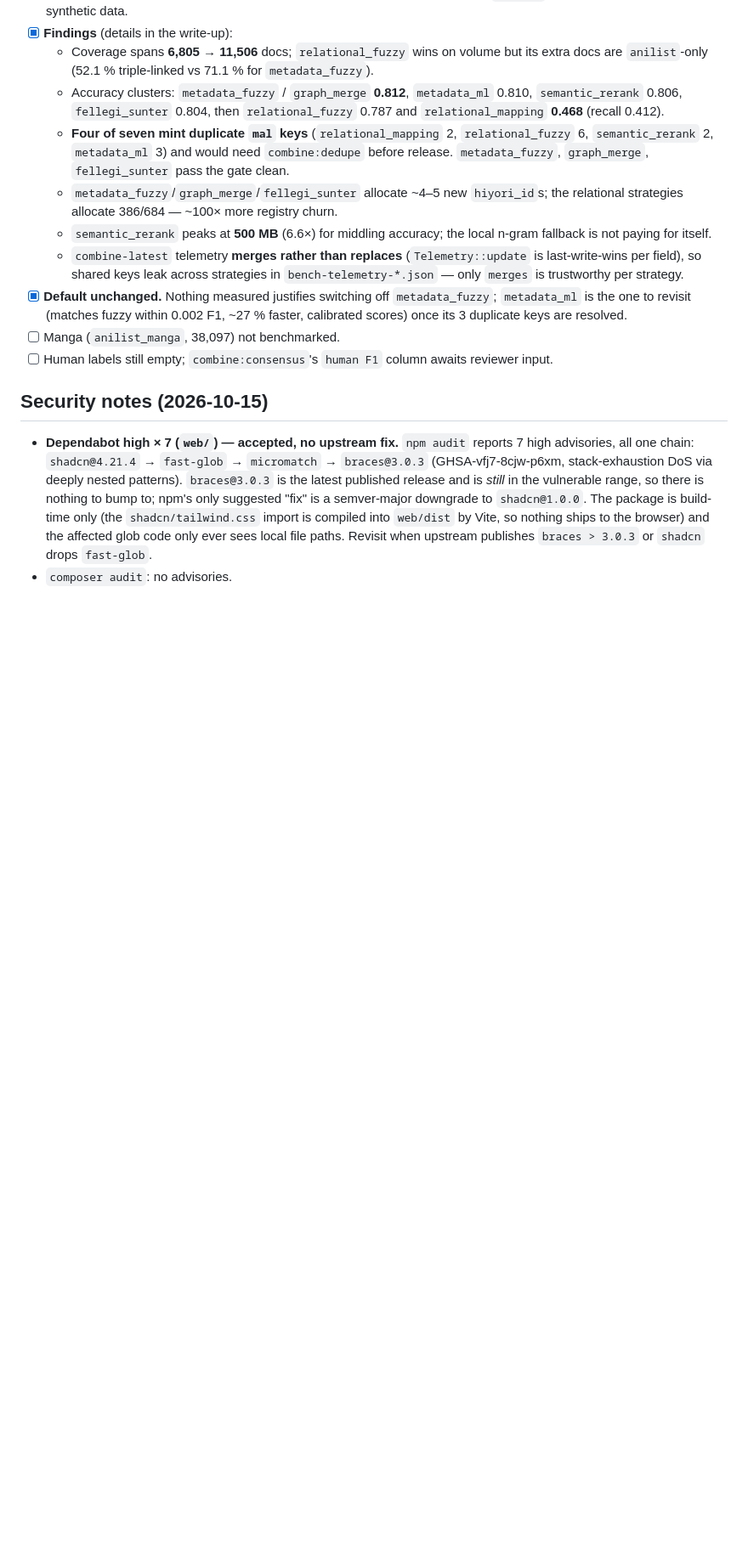
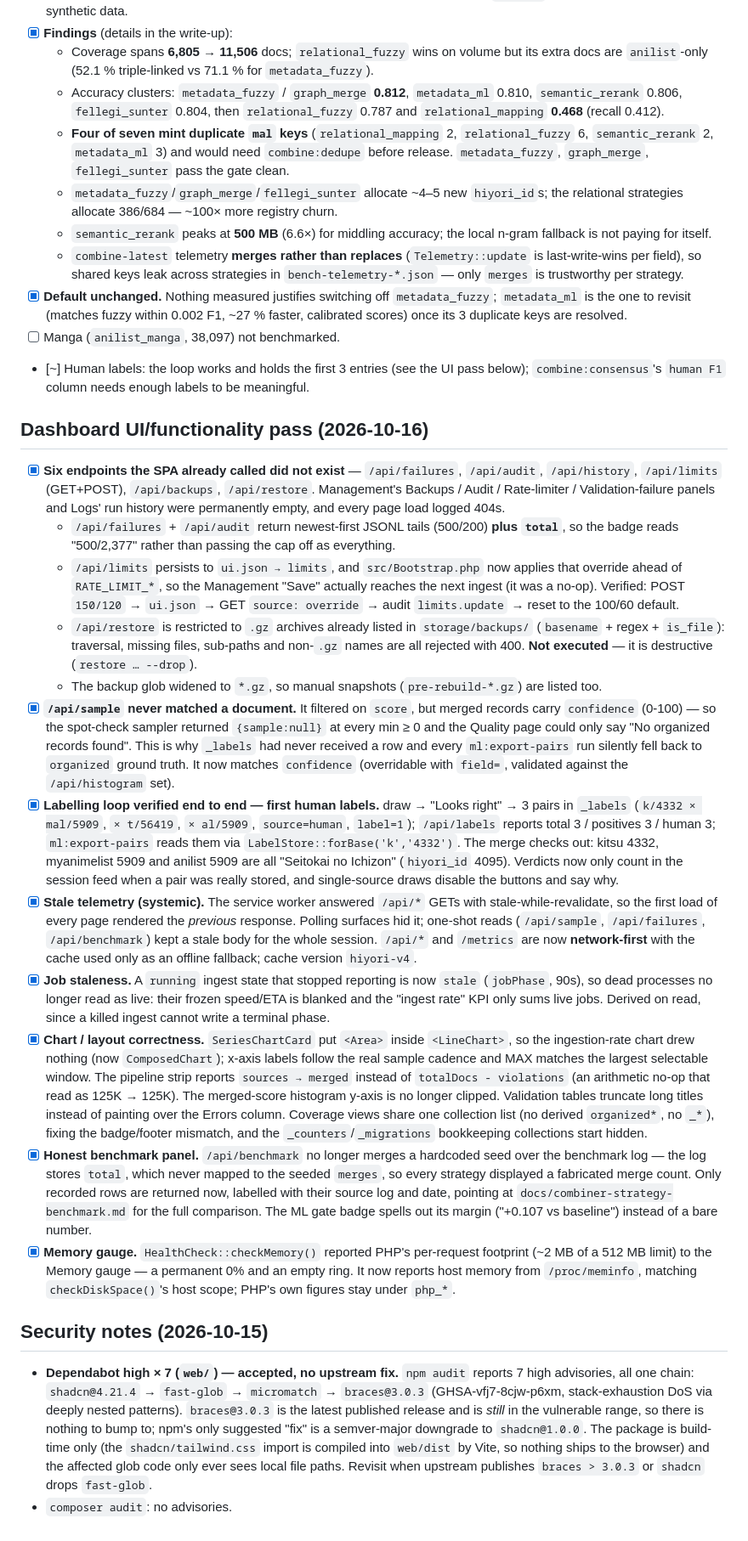
Before and after one commit to Hiyori-API/hiyori-cli, a Markdown page: docs/dashboard-roadmap.md, the part around one of its changes. Shown at 85% size. Drawn GitHub-style; blank space fills up the shorter version.

```diff
--- a/docs/dashboard-roadmap.md
+++ b/docs/dashboard-roadmap.md
@@ -791,7 +796,22 @@ First like-for-like measurement of all seven combiner strategies — same base (
   - `combine-latest` telemetry **merges rather than replaces** (`Telemetry::update` is last-write-wins per field), so shared keys leak across strategies in `bench-telemetry-*.json` — only `merges` is trustworthy per strategy.
 - [x] **Default unchanged.** Nothing measured justifies switching off `metadata_fuzzy`; `metadata_ml` is the one to revisit (matches fuzzy within 0.002 F1, ~27 % faster, calibrated scores) once its 3 duplicate keys are resolved.
 - [ ] Manga (`anilist_manga`, 38,097) not benchmarked.
-- [ ] Human labels still empty; `combine:consensus`'s `human F1` column awaits reviewer input.
+- [~] Human labels: the loop works and holds the first 3 entries (see the UI pass below); `combine:consensus`'s `human F1` column needs enough labels to be meaningful.
+
+## Dashboard UI/functionality pass (2026-10-16)
+
+- [x] **Six endpoints the SPA already called did not exist** — `/api/failures`, `/api/audit`, `/api/history`, `/api/limits` (GET+POST), `/api/backups`, `/api/restore`. Management's Backups / Audit / Rate-limiter / Validation-failure panels and Logs' run history were permanently empty, and every page load logged 404s.
+  - `/api/failures` + `/api/audit` return newest-first JSONL tails (500/200) **plus `total`**, so the badge reads "500/2,377" rather than passing the cap off as everything.
+  - `/api/limits` persists to `ui.json → limits`, and `src/Bootstrap.php` now applies that override ahead of `RATE_LIMIT_*`, so the Management "Save" actually reaches the next ingest (it was a no-op). Verified: POST `150/120` → `ui.json` → GET `source: override` → audit `limits.update` → reset to the 100/60 default.
+  - `/api/restore` is restricted to `.gz` archives already listed in `storage/backups/` (`basename` + regex + `is_file`): traversal, missing files, sub-paths and non-`.gz` names are all rejected with 400. **Not executed** — it is destructive (`restore … --drop`).
+  - The backup glob widened to `*.gz`, so manual snapshots (`pre-rebuild-*.gz`) are listed too.
+- [x] **`/api/sample` never matched a document.** It filtered on `score`, but merged records carry `confidence` (0-100) — so the spot-check sampler returned `{sample:null}` at every min ≥ 0 and the Quality page could only say "No organized records found". This is why `_labels` had never received a row and every `ml:export-pairs` run silently fell back to `organized` ground truth. It now matches `confidence` (overridable with `field=`, validated against the `/api/histogram` set).
+- [x] **Labelling loop verified end to end — first human labels.** draw → "Looks right" → 3 pairs in `_labels` (`k/4332 × mal/5909`, `× t/56419`, `× al/5909`, `source=human`, `label=1`); `/api/labels` reports total 3 / positives 3 / human 3; `ml:export-pairs` reads them via `LabelStore::forBase('k','4332')`. The merge checks out: kitsu 4332, myanimelist 5909 and anilist 5909 are all "Seitokai no Ichizon" (`hiyori_id` 4095). Verdicts now only count in the session feed when a pair was really stored, and single-source draws disable the buttons and say why.
+- [x] **Stale telemetry (systemic).** The service worker answered `/api/*` GETs with stale-while-revalidate, so the first load of every page rendered the *previous* response. Polling surfaces hid it; one-shot reads (`/api/sample`, `/api/failures`, `/api/benchmark`) kept a stale body for the whole session. `/api/*` and `/metrics` are now **network-first** with the cache used only as an offline fallback; cache version `hiyori-v4`.
+- [x] **Job staleness.** A `running` ingest state that stopped reporting is now `stale` (`jobPhase`, 90s), so dead processes no longer read as live: their frozen speed/ETA is blanked and the "ingest rate" KPI only sums live jobs. Derived on read, since a killed ingest cannot write a terminal phase.
+- [x] **Chart / layout correctness.** `SeriesChartCard` put `<Area>` inside `<LineChart>`, so the ingestion-rate chart drew nothing (now `ComposedChart`); x-axis labels follow the real sample cadence and MAX matches the largest selectable window. The pipeline strip reports `sources → merged` instead of `totalDocs - violations` (an arithmetic no-op that read as 125K → 125K). The merged-score histogram y-axis is no longer clipped. Validation tables truncate long titles instead of painting over the Errors column. Coverage views share one collection list (no derived `organized*`, no `_*`), fixing the badge/footer mismatch, and the `_counters`/`_migrations` bookkeeping collections start hidden.
+- [x] **Honest benchmark panel.** `/api/benchmark` no longer merges a hardcoded seed over the benchmark log — the log stores `total`, which never mapped to the seeded `merges`, so every strategy displayed a fabricated merge count. Only recorded rows are returned now, labelled with their source log and date, pointing at `docs/combiner-strategy-benchmark.md` for the full comparison. The ML gate badge spells out its margin ("+0.107 vs baseline") instead of a bare number.
+- [x] **Memory gauge.** `HealthCheck::checkMemory()` reported PHP's per-request footprint (~2 MB of a 512 MB limit) to the Memory gauge — a permanent 0% and an empty ring. It now reports host memory from `/proc/meminfo`, matching `checkDiskSpace()`'s host scope; PHP's own figures stay under `php_*`.
 
 ## Security notes (2026-10-15)
 
```
Also changed, not shown: other parts of docs/dashboard-roadmap.md (+8 -3 lines), readme.md (+8 -4 lines).
